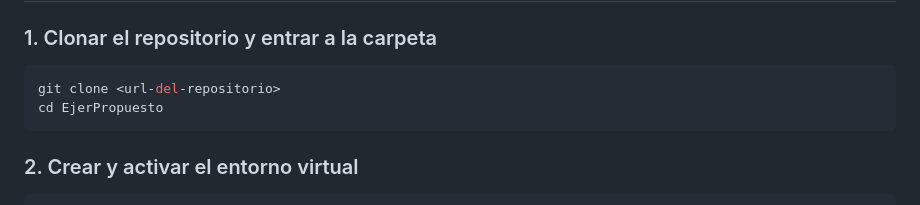
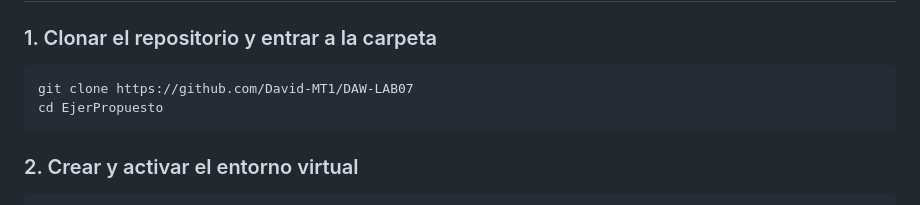
Before and after one commit to David-MT1/DAW-LAB07, a Markdown page: readme.md, the part around the change. Drawn GitHub-style.

Commit message:
aditado de readme y listo para subir tarea

````diff
--- a/readme.md
+++ b/readme.md
@@ -30,7 +30,7 @@ Sistema web desarrollado con Django que permite gestionar Alumnos, Cursos y Nota
 
 ### 1. Clonar el repositorio y entrar a la carpeta
 ```bash
-git clone <url-del-repositorio>
+git clone https://github.com/David-MT1/DAW-LAB07
 cd EjerPropuesto
 ```
 
````
